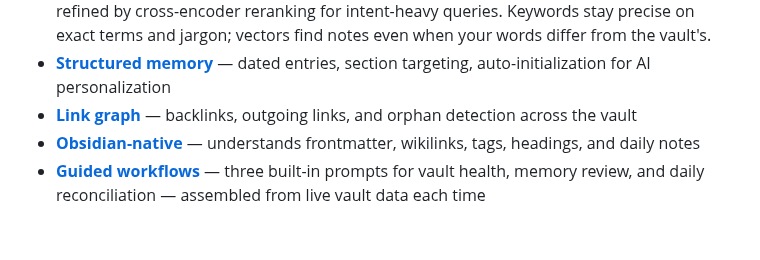
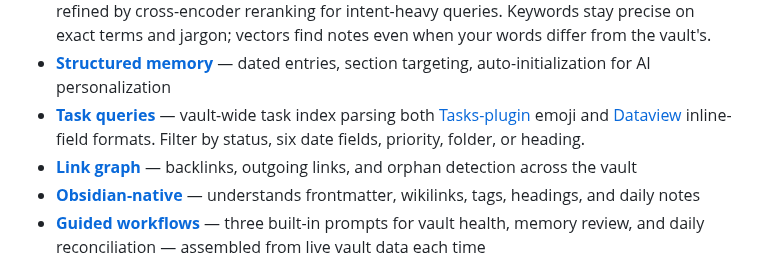
Before and after one commit to aliasunder/vault-cortex, a Markdown page: README.md, the part around the change. Rendered like a GitHub page; blank space fills up the shorter version.

Commit message:
docs: surface task layer across user-facing docs and assets (#258)

```diff
--- a/README.md
+++ b/README.md
@@ -39,6 +39,7 @@
 - **[Plugin-free](#how-it-works)** — Obsidian doesn't need to be running. The server works directly with `.md` files on disk. Headless sync keeps the vault current.
 - **[Hybrid search](#hybrid-search)** — FTS5 keyword matching + vector semantic similarity via RRF fusion, refined by cross-encoder reranking for intent-heavy queries. Keywords stay precise on exact terms and jargon; vectors find notes even when your words differ from the vault's.
 - **[Structured memory](#tools-26)** — dated entries, section targeting, auto-initialization for AI personalization
+- **[Task queries](#tools-26)** — vault-wide task index parsing both [Tasks-plugin](https://publish.obsidian.md/tasks/) emoji and [Dataview](https://blacksmithgu.github.io/obsidian-dataview/) inline-field formats. Filter by status, six date fields, priority, folder, or heading.
 - **[Link graph](#tools-26)** — backlinks, outgoing links, and orphan detection across the vault
 - **[Obsidian-native](#properties)** — understands frontmatter, wikilinks, tags, headings, and daily notes
 - **[Guided workflows](#prompts-3)** — three built-in prompts for vault health, memory review, and daily reconciliation — assembled from live vault data each time
```
Also changed, not shown: ARCHITECTURE.md (+1 -0 lines), cli/README.md (+2 -1 lines), assets/social-preview.png, 3 other files.
